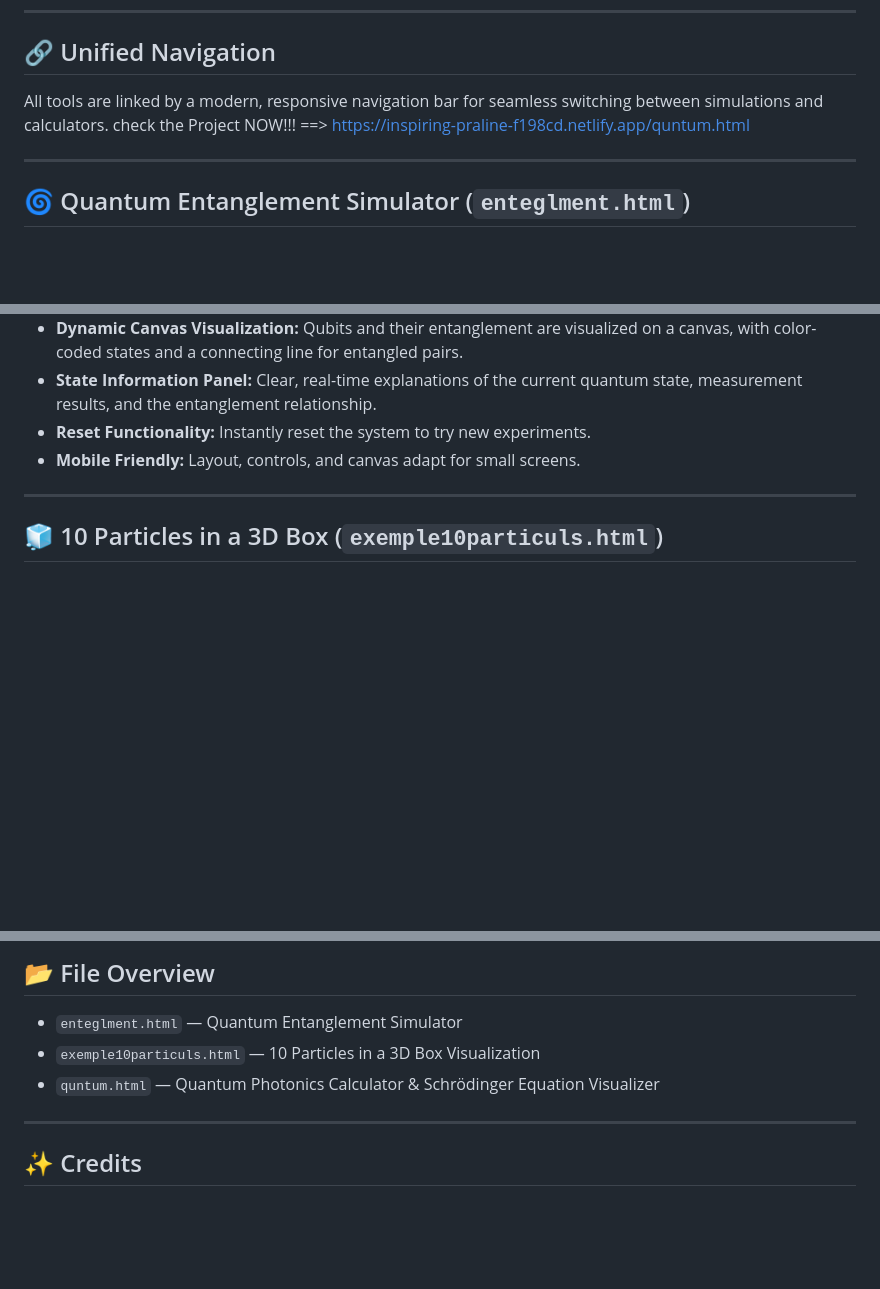
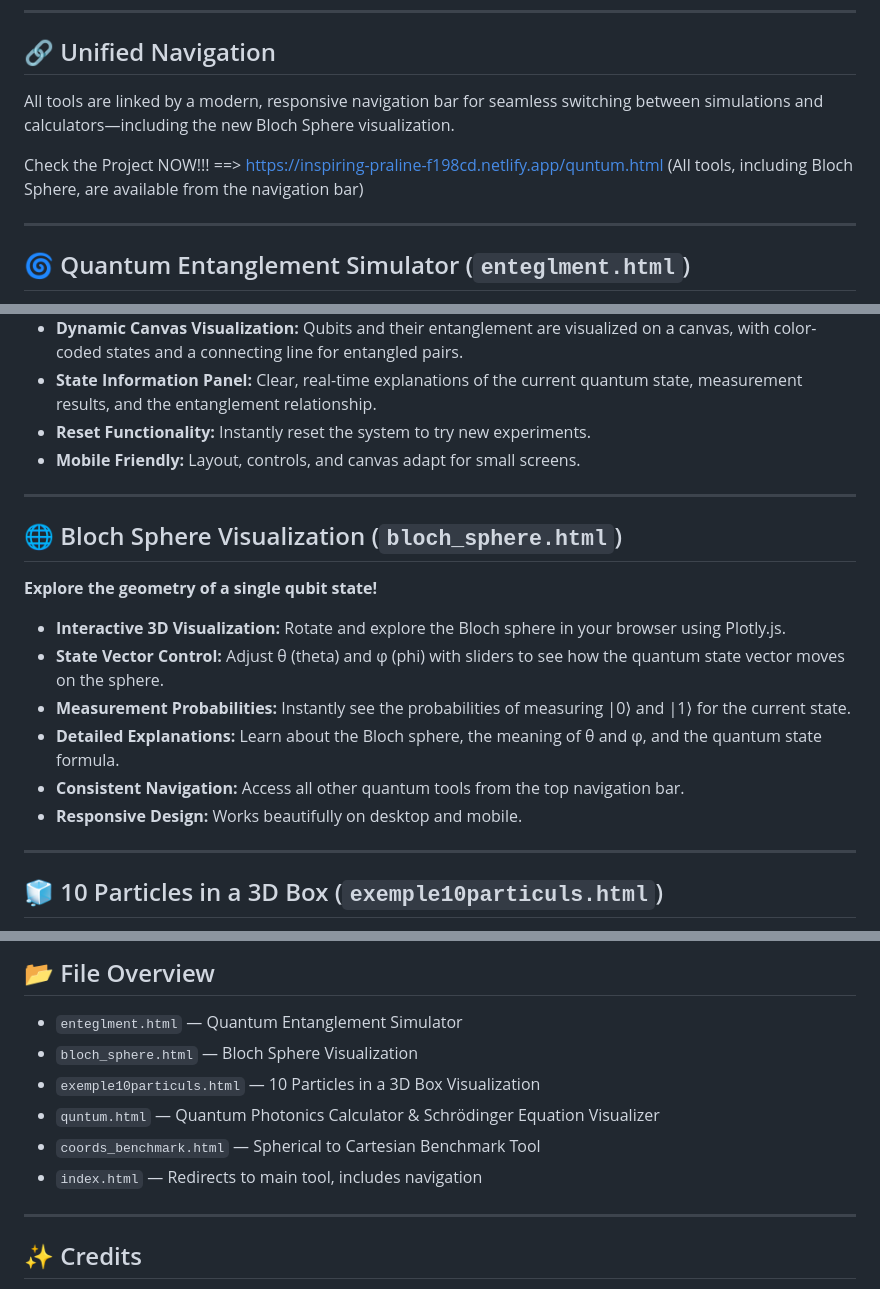
Before and after one commit to sfar2001/quntum_testings, a Markdown page: README.md, 3 parts joined by grey strips. GitHub-like rendering; blank space fills up the shorter version.

Commit message:
bloch sphere

```diff
--- a/README.md
+++ b/README.md
@@ -6,9 +6,9 @@ A collection of interactive, educational web tools for exploring quantum mechani
 
 ## 🔗 Unified Navigation
 
-All tools are linked by a modern, responsive navigation bar for seamless switching between simulations and calculators.
-check the Project NOW!!! ==> https://inspiring-praline-f198cd.netlify.app/quntum.html
+All tools are linked by a modern, responsive navigation bar for seamless switching between simulations and calculators—including the new Bloch Sphere visualization.
 
+Check the Project NOW!!! ==> https://inspiring-praline-f198cd.netlify.app/quntum.html (All tools, including Bloch Sphere, are available from the navigation bar)
 
 ---
 
@@ -22,6 +22,19 @@ check the Project NOW!!! ==> https://inspiring-praline-f198cd.netlify.app/quntum
 - **State Information Panel:** Clear, real-time explanations of the current quantum state, measurement results, and the entanglement relationship.
 - **Reset Functionality:** Instantly reset the system to try new experiments.
 - **Mobile Friendly:** Layout, controls, and canvas adapt for small screens.
+
+---
+
+## 🌐 Bloch Sphere Visualization (`bloch_sphere.html`)
+
+**Explore the geometry of a single qubit state!**
+
+- **Interactive 3D Visualization:** Rotate and explore the Bloch sphere in your browser using Plotly.js.
+- **State Vector Control:** Adjust θ (theta) and φ (phi) with sliders to see how the quantum state vector moves on the sphere.
+- **Measurement Probabilities:** Instantly see the probabilities of measuring |0⟩ and |1⟩ for the current state.
+- **Detailed Explanations:** Learn about the Bloch sphere, the meaning of θ and φ, and the quantum state formula.
+- **Consistent Navigation:** Access all other quantum tools from the top navigation bar.
+- **Responsive Design:** Works beautifully on desktop and mobile.
 
 ---
 
@@ -75,8 +88,11 @@ check the Project NOW!!! ==> https://inspiring-praline-f198cd.netlify.app/quntum
 ## 📂 File Overview
 
 - `enteglment.html` — Quantum Entanglement Simulator
+- `bloch_sphere.html` — Bloch Sphere Visualization
 - `exemple10particuls.html` — 10 Particles in a 3D Box Visualization
 - `quntum.html` — Quantum Photonics Calculator & Schrödinger Equation Visualizer
+- `coords_benchmark.html` — Spherical to Cartesian Benchmark Tool
+- `index.html` — Redirects to main tool, includes navigation
 
 ---
 
```
